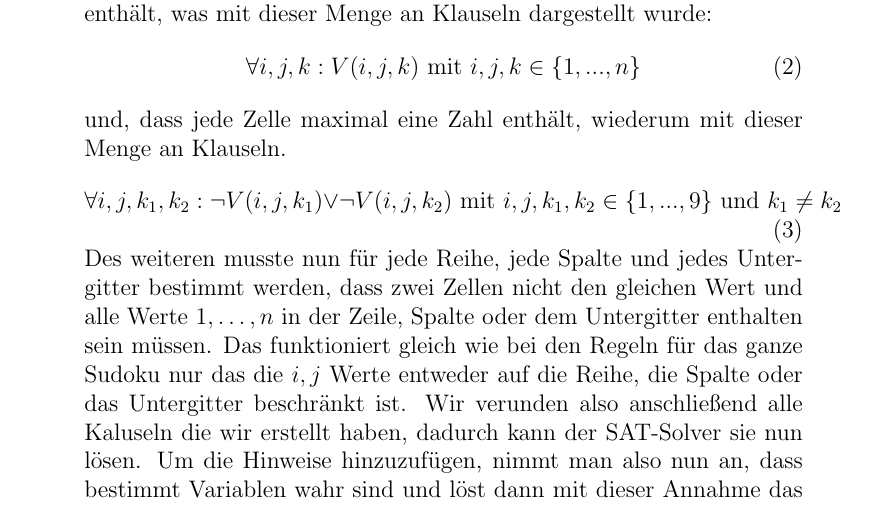
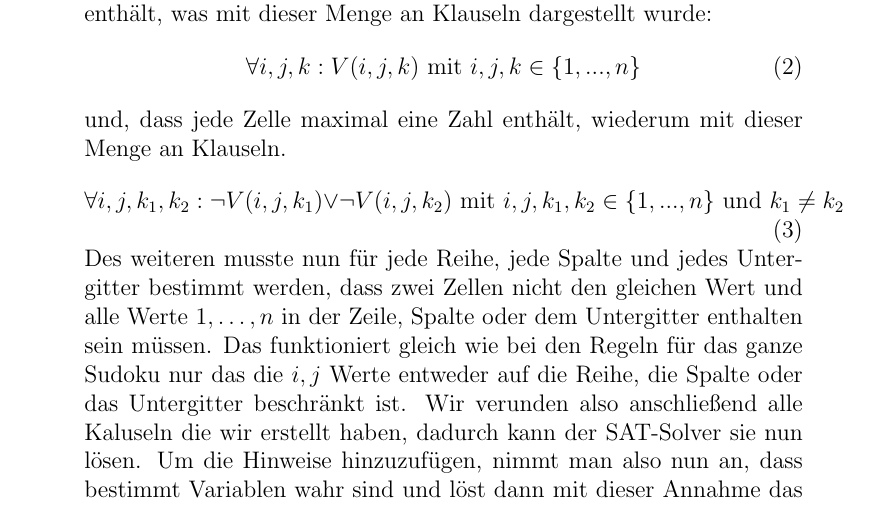
Before and after one commit to AnonymEr1234/SudokuDocumentation, a LaTeX paper (sudoku_research_documentation.tex, which reads Sections/Lösungsalgorithmen.tex): part of page 7 of 11, cut so that both start at the same text. Compiled offline with pdfLaTeX; a LaTeX package or settings file that is missing is left out.

Commit message:
Generelle Größe angepasst

```diff
--- a/Sections/Lösungsalgorithmen.tex
+++ b/Sections/Lösungsalgorithmen.tex
@@ -35,7 +35,7 @@ Und zweitens muss man Sudoku auf SAT reduzieren.
     \end{equation}
     und, dass jede Zelle maximal eine Zahl enthält, wiederum mit dieser Menge an Klauseln.
     \begin{equation}
-        \forall i, j, k_1, k_2: \neg V(i, j, k_1) \vee \neg V(i, j, k_2) \text{ mit }i, j, k_1, k_2 \in \{1, ..., 9\} \text{ und } k_1 \neq k_2 %TODO auf generelle größe anpassen?
+        \forall i, j, k_1, k_2: \neg V(i, j, k_1) \vee \neg V(i, j, k_2) \text{ mit }i, j, k_1, k_2 \in \{1, ..., n\} \text{ und } k_1 \neq k_2 %TODO auf generelle größe anpassen?
     \end{equation}
     Des weiteren musste nun für jede Reihe, jede Spalte und jedes Untergitter bestimmt werden, dass zwei Zellen nicht den gleichen Wert und alle Werte $1, \dots, n$ %TODO auf generelle größe anpassen?
     in der Zeile, Spalte oder dem Untergitter enthalten sein müssen.
```
